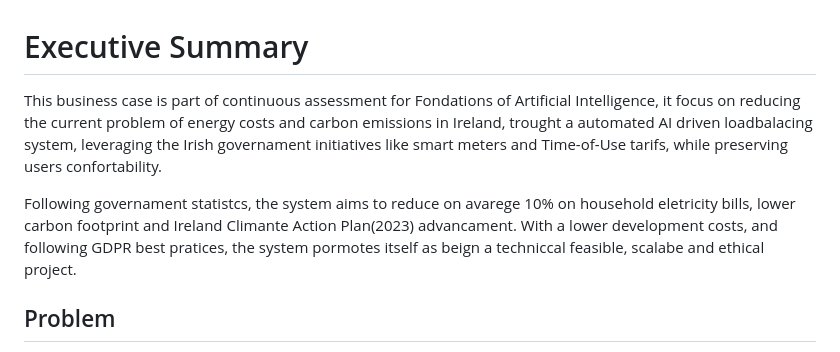
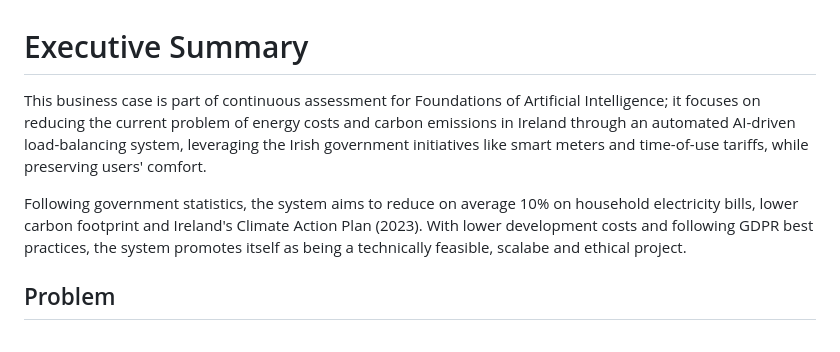
Before and after one commit to renatogoedert/PostdocAI, a Markdown page: FoundationsAI/CA/README.md, the part around the change. Rendered like a GitHub page.

Commit message:
mistakes

```diff
--- a/FoundationsAI/CA/README.md
+++ b/FoundationsAI/CA/README.md
@@ -1,8 +1,8 @@
 # Executive Summary
 
-This business case is part of continuous assessment for Fondations of Artificial Intelligence, it focus on reducing the current problem of energy costs and carbon emissions in Ireland, trought a automated AI driven loadbalacing system, leveraging the Irish governament initiatives like smart meters and Time-of-Use tarifs, while preserving users confortability.
+This business case is part of continuous assessment for Foundations of Artificial Intelligence; it focuses on reducing the current problem of energy costs and carbon emissions in Ireland through an automated AI-driven load-balancing system, leveraging the Irish government initiatives like smart meters and time-of-use tariffs, while preserving users' comfort.
 
-Following governament statistcs, the system aims to reduce on avarege 10% on household eletricity bills, lower carbon footprint and Ireland Climante Action Plan(2023) advancament. With a lower development costs, and following GDPR best pratices, the system pormotes itself as beign a techniccal feasible, scalabe and ethical project.
+Following government statistics, the system aims to reduce on average 10% on household electricity bills, lower carbon footprint and Ireland's Climate Action Plan (2023). With lower development costs and following GDPR best practices, the system promotes itself as being a technically feasible, scalabe and ethical project.
 
 ## Problem
 
```
